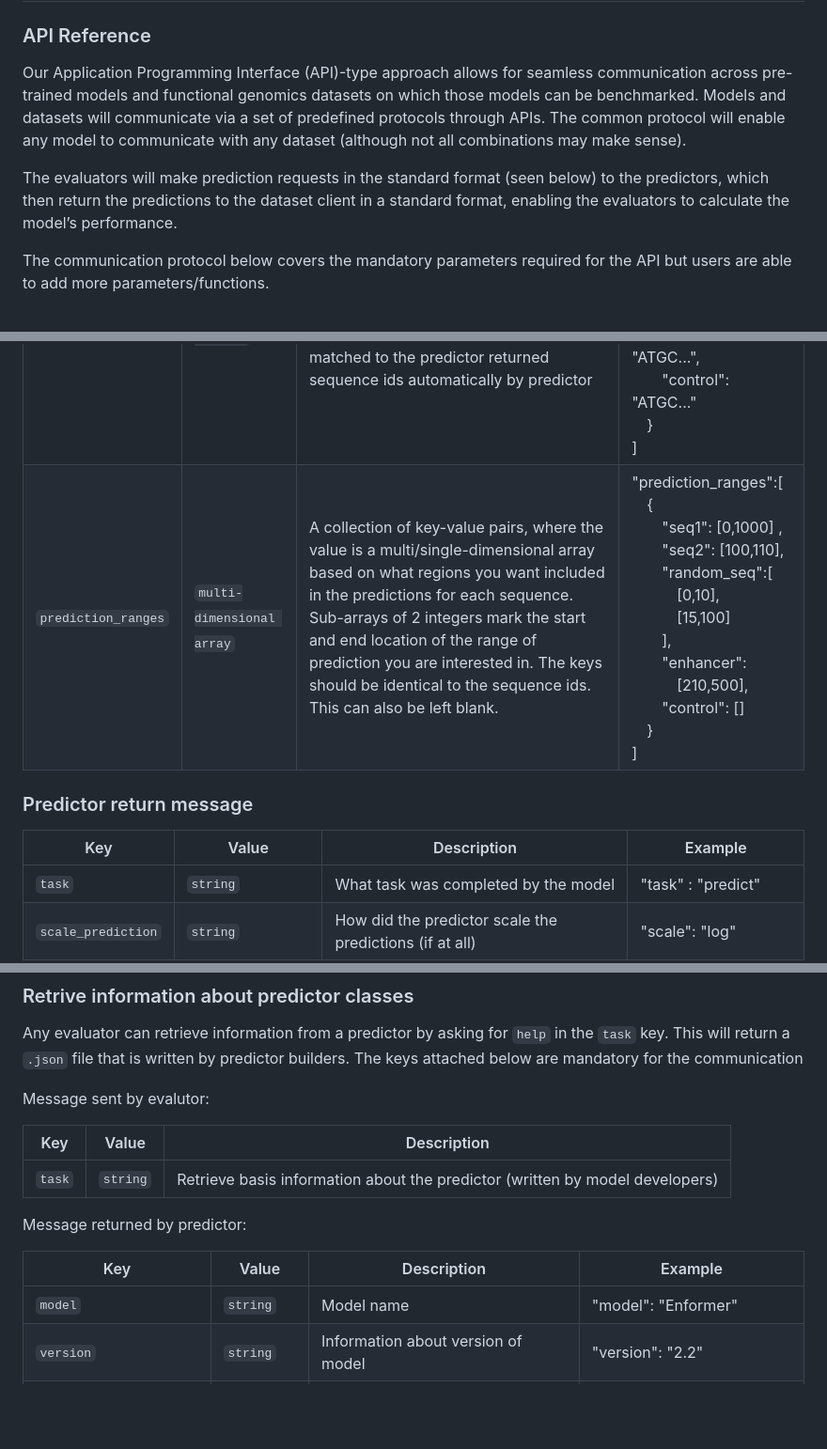
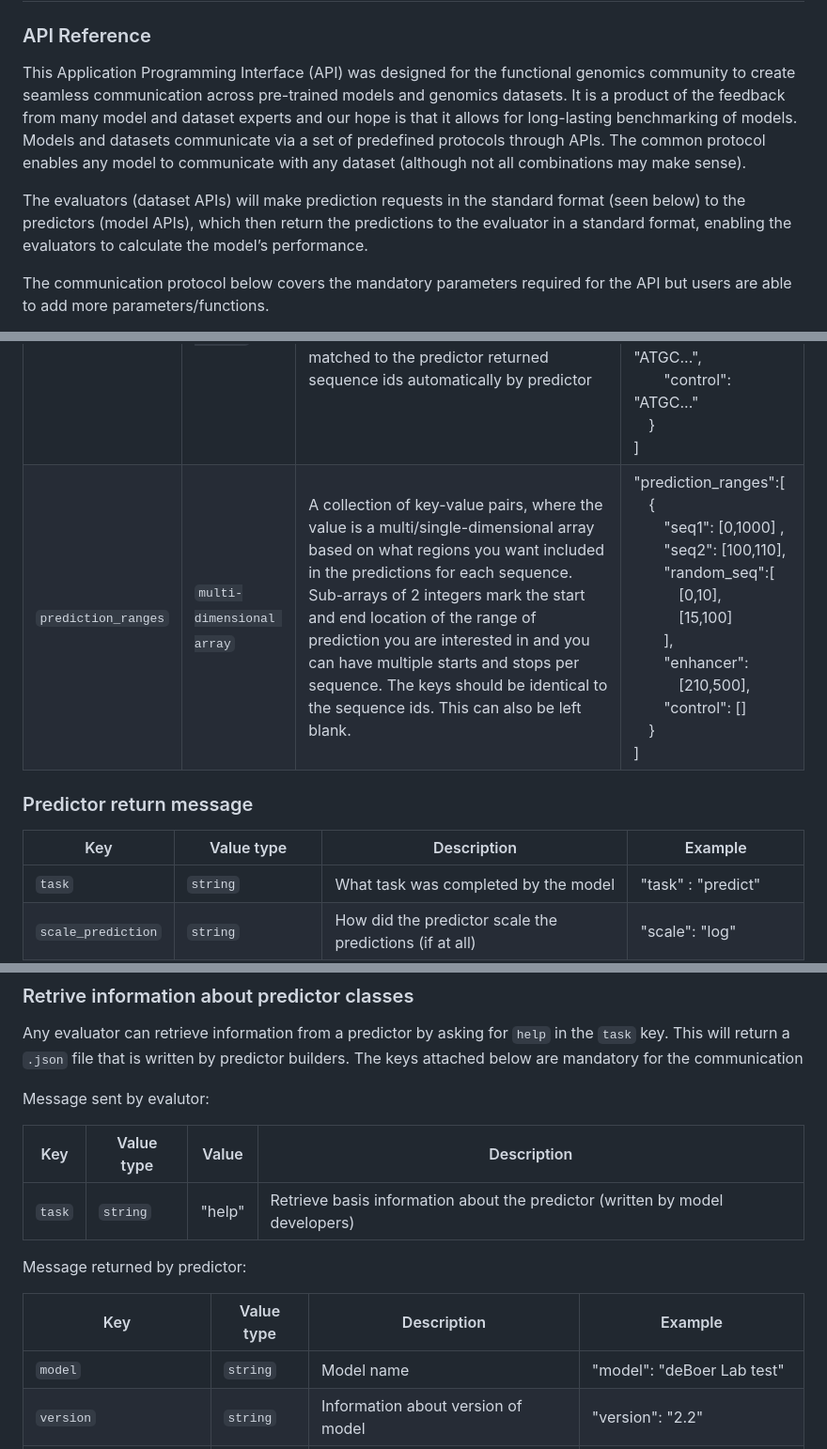
Before and after one commit to de-Boer-Lab/Genomic-Model-Evaluation-API, a Markdown page: README.md, 3 parts joined by grey strips. Shown at 94% size. Rendered like a GitHub page; blank space fills up the shorter version.

```diff
--- a/README.md
+++ b/README.md
@@ -6,9 +6,9 @@
 
 ### API Reference
 
-Our Application Programming Interface (API)-type approach allows for seamless communication across pre-trained models and functional genomics datasets on which those models can be benchmarked. Models and datasets will communicate via a set of predefined protocols through APIs. The common protocol will enable any model to communicate with any dataset (although not all combinations may make sense).
+This Application Programming Interface (API) was designed for the functional genomics community to create seamless communication across pre-trained models and genomics datasets. It is a product of the feedback from many model and dataset experts and our hope is that it allows for long-lasting benchmarking of models. Models and datasets communicate via a set of predefined protocols through APIs. The common protocol enables any model to communicate with any dataset (although not all combinations may make sense).
 
-The evaluators will make prediction requests in the standard format (seen below) to the predictors, which then return the predictions to the dataset client in a standard format, enabling the evaluators to calculate the model’s performance.
+The evaluators (dataset APIs) will make prediction requests in the standard format (seen below) to the predictors (model APIs), which then return the predictions to the evaluator in a standard format, enabling the evaluators to calculate the model’s performance.
 
 The communication protocol below covers the mandatory parameters required for the API but users are able to add more parameters/functions.
 
@@ -45,11 +35,11 @@ We encourage predictor builders to return error messages in the format show belo
 | `upstream_seq`      | `string`                  | Upstream flanking sequences to add to each sequence. Can be left blank.                                                                                                                                                                                                                                                                                      | "upstream_seq" : "AATTA"                                                                                                                                                                                |
 | `downstream_seq`    | `string`                  | Downstream flanking sequences to add to each sequence. Can be left blank.                                                                                                                                                                                                                                                                                    | "downstream_seq" : "CCCAAAA"                                                                                                                                                                            |
 | `sequences`         | `array of strings`        | A collection of key-value pairs. Array of sequences with unique sequence ids - any characters [A-Z][a-z][0-9][-.\_\~#\@%^&\*()]. The sequence ids are matched to the predictor returned sequence ids automatically by predictor                                                                                                                              | "sequences":[<br> {<br>   "seq1": "ATGC...",<br>   "seq2": "ATGC...",<br>  "random_seq": "ATGC...",<br>  "enhancer": "ATGC...",<br>  "control": "ATGC..." <br> }<br>]                                   |
-| `prediction_ranges` | `multi-dimensional array` | A collection of key-value pairs, where the value is a multi/single-dimensional array based on what regions you want included in the predictions for each sequence. Sub-arrays of 2 integers mark the start and end location of the range of prediction you are interested in. The keys should be identical to the sequence ids. This can also be left blank. | "prediction_ranges":[<br>  {<br>   "seq1": [0,1000] ,<br>   "seq2": [100,110],<br>  "random_seq":[ <br>    [0,10],<br>    [15,100] <br>   ],<br>  "enhancer":    [210,500],<br>  "control": [] <br> }<br>] |
+| `prediction_ranges` | `multi-dimensional array` | A collection of key-value pairs, where the value is a multi/single-dimensional array based on what regions you want included in the predictions for each sequence. Sub-arrays of 2 integers mark the start and end location of the range of prediction you are interested in and you can have multiple starts and stops per sequence. The keys should be identical to the sequence ids. This can also be left blank. | "prediction_ranges":[<br>  {<br>   "seq1": [0,1000] ,<br>   "seq2": [100,110],<br>  "random_seq":[ <br>    [0,10],<br>    [15,100] <br>   ],<br>  "enhancer":    [210,500],<br>  "control": [] <br> }<br>] |
 
 ### Predictor return message
 
-| Key                | Value              | Description                                                                                                                                                                                                | Example                 |
+| Key                | Value type              | Description                                                                                                                                                                                                | Example                 |
 |---------------|---------------|-----------------------------|---------------|
 | `task`             | `string`           | What task was completed by the model                                                                                                                                                                       | "task" : "predict"      |
 | `scale_prediction` | `string`           | How did the predictor scale the predictions (if at all)                                                                                                                                                    | "scale": "log"          |
@@ -63,15 +53,15 @@ Any evaluator can retrieve information from a predictor by asking for `help` in
 
 Message sent by evalutor:
 
-| Key    | Value  | Description                                                                 |
-|--------------|--------------|--------------------------------------------|
-| `task` | `string` | Retrieve basis information about the predictor (written by model developers) |
+| Key    | Value type  | Value  | Description                                                                 |
+|--------------|--------------|--------------------------------------------|------------|
+| `task` | `string` | "help"| Retrieve basis information about the predictor (written by model developers) |
 
 Message returned by predictor:
 
-| Key                     | Value     | Description       | Example |
+| Key                     | Value type     | Description       | Example |
 |---------------|---------------|-------------------------------------------|----------|
-| `model`                 | `string`  | Model name                                                                                                         | "model": "Enformer" |
+| `model`                 | `string`  | Model name                                                                                                         | "model": "deBoer Lab test" |
 | `version`               | `string`  | Information about version of model                                                                                 | "version": "2.2"|
 | `build_date`            | `string`  | Date the predictor container was built - to track potential rebuilds                                               | "build_date": "Aug 20, 2024"|
 | `features`              | `array of strings`   | List of features that the model predicts and for which cell types.                                                 | "features": [<br> {<br>   "HEPG2": ["DNase", "H3K4me3",...],<br>   "iPSC": ["H3K4me3", "DNase",...],<br>  "Adult liver": ["CAGE", "DNase",...] <br>  } <br>] |
```
Also changed, not shown: other parts of README.md (+22 -20 lines), src/API_V2.png, 3 other files.
